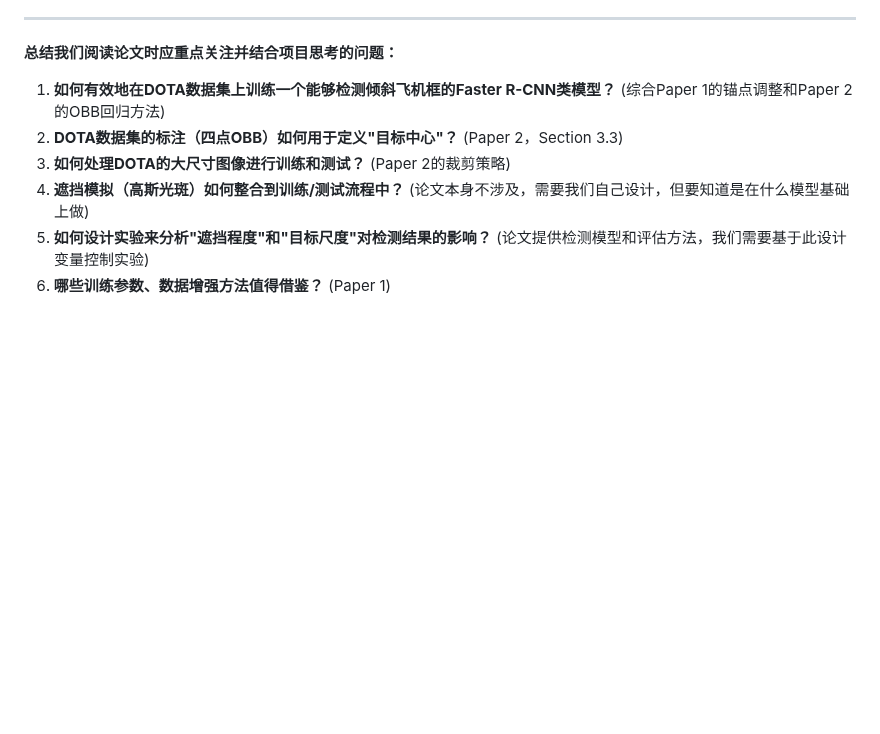
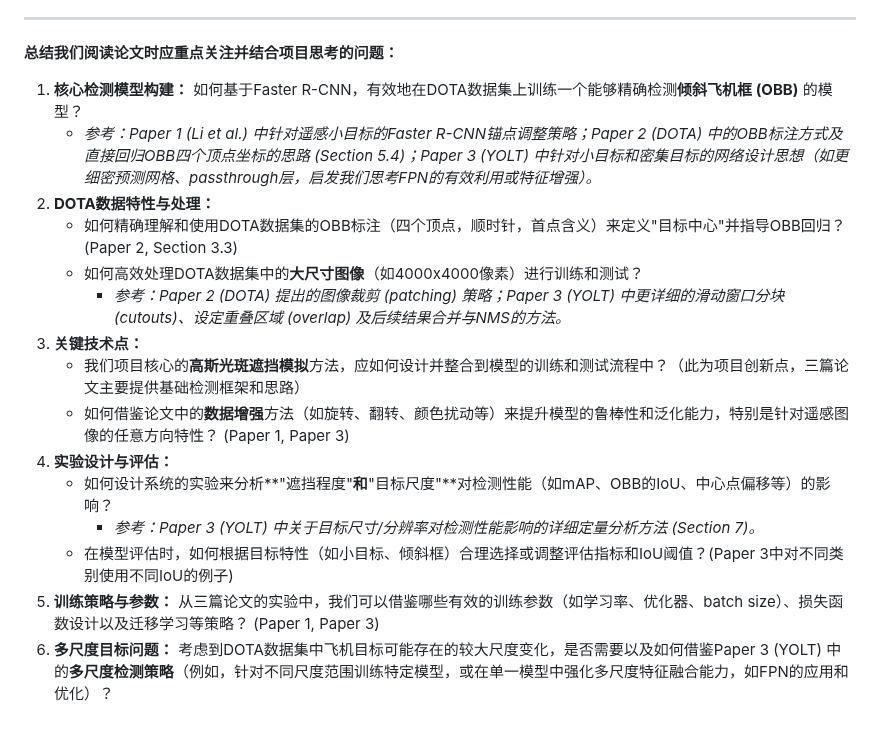
Before and after one commit to tomtimo0/RS_Aircraft_Occlusion_Detection, a Markdown page: README.md, the part around the change. GitHub-like rendering; folded sections open; blank space fills up the shorter version.

Commit message:
更新README中总结问题部分以反映三篇论文核心

```diff
--- a/README.md
+++ b/README.md
@@ -253,11 +253,20 @@
 
 **总结我们阅读论文时应重点关注并结合项目思考的问题：**
 
-1.  **如何有效地在DOTA数据集上训练一个能够检测倾斜飞机框的Faster R-CNN类模型？** (综合Paper 1的锚点调整和Paper 2的OBB回归方法)
-2.  **DOTA数据集的标注（四点OBB）如何用于定义"目标中心"？** (Paper 2，Section 3.3)
-3.  **如何处理DOTA的大尺寸图像进行训练和测试？** (Paper 2的裁剪策略)
-4.  **遮挡模拟（高斯光斑）如何整合到训练/测试流程中？** (论文本身不涉及，需要我们自己设计，但要知道是在什么模型基础上做)
-5.  **如何设计实验来分析"遮挡程度"和"目标尺度"对检测结果的影响？** (论文提供检测模型和评估方法，我们需要基于此设计变量控制实验)
-6.  **哪些训练参数、数据增强方法值得借鉴？** (Paper 1)
+1.  **核心检测模型构建：** 如何基于Faster R-CNN，有效地在DOTA数据集上训练一个能够精确检测**倾斜飞机框 (OBB)** 的模型？
+    *   *参考：Paper 1 (Li et al.) 中针对遥感小目标的Faster R-CNN锚点调整策略；Paper 2 (DOTA) 中的OBB标注方式及直接回归OBB四个顶点坐标的思路 (Section 5.4)；Paper 3 (YOLT) 中针对小目标和密集目标的网络设计思想（如更细密预测网格、passthrough层，启发我们思考FPN的有效利用或特征增强）。*
+2.  **DOTA数据特性与处理：**
+    *   如何精确理解和使用DOTA数据集的OBB标注（四个顶点，顺时针，首点含义）来定义"目标中心"并指导OBB回归？ (Paper 2, Section 3.3)
+    *   如何高效处理DOTA数据集中的**大尺寸图像**（如4000x4000像素）进行训练和测试？
+        *   *参考：Paper 2 (DOTA) 提出的图像裁剪 (patching) 策略；Paper 3 (YOLT) 中更详细的滑动窗口分块 (cutouts)、设定重叠区域 (overlap) 及后续结果合并与NMS的方法。*
+3.  **关键技术点：**
+    *   我们项目核心的**高斯光斑遮挡模拟**方法，应如何设计并整合到模型的训练和测试流程中？（此为项目创新点，三篇论文主要提供基础检测框架和思路）
+    *   如何借鉴论文中的**数据增强**方法（如旋转、翻转、颜色扰动等）来提升模型的鲁棒性和泛化能力，特别是针对遥感图像的任意方向特性？ (Paper 1, Paper 3)
+4.  **实验设计与评估：**
+    *   如何设计系统的实验来分析**"遮挡程度"**和**"目标尺度"**对检测性能（如mAP、OBB的IoU、中心点偏移等）的影响？
+        *   *参考：Paper 3 (YOLT) 中关于目标尺寸/分辨率对检测性能影响的详细定量分析方法 (Section 7)。*
+    *   在模型评估时，如何根据目标特性（如小目标、倾斜框）合理选择或调整评估指标和IoU阈值？(Paper 3中对不同类别使用不同IoU的例子)
+5.  **训练策略与参数：** 从三篇论文的实验中，我们可以借鉴哪些有效的训练参数（如学习率、优化器、batch size）、损失函数设计以及迁移学习等策略？ (Paper 1, Paper 3)
+6.  **多尺度目标问题：** 考虑到DOTA数据集中飞机目标可能存在的较大尺度变化，是否需要以及如何借鉴Paper 3 (YOLT) 中的**多尺度检测策略**（例如，针对不同尺度范围训练特定模型，或在单一模型中强化多尺度特征融合能力，如FPN的应用和优化）？
 
 </details>
```
